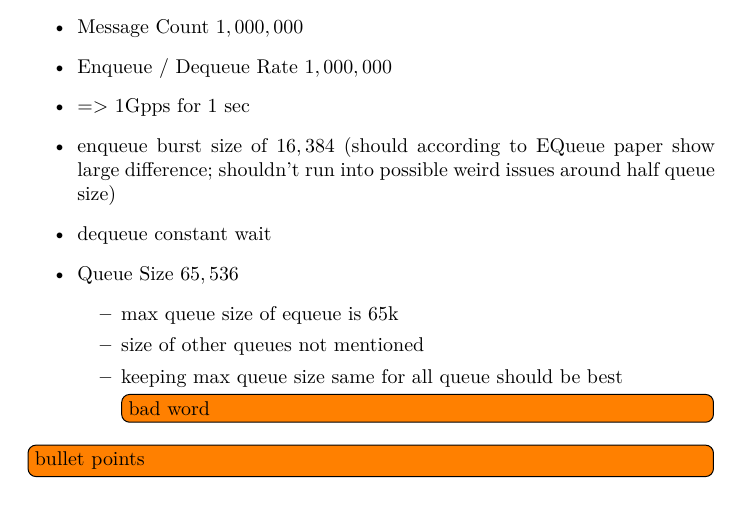
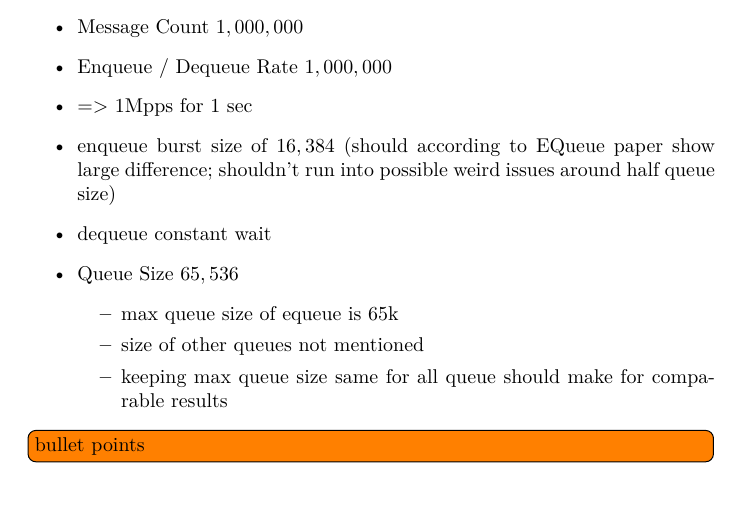
Before and after one commit to Computerdores/ba, a LaTeX document (latex/main.tex, which reads latex/test_setup.tex): part of page 4 of 4, cut so that both start at the same text. Compiled offline with XeLaTeX.

Commit message:
doc: remove outdated comment

```diff
--- a/latex/test_setup.tex
+++ b/latex/test_setup.tex
@@ -43,7 +43,7 @@
     \item based on EQueue benchmark
     \item Message Count $1,000,000$
     \item Enqueue / Dequeue Rate $1,000,000$
-    \item => 1Gpps for 1 sec
+    \item => 1Mpps for 1 sec
     \item enqueue burst size of $16,384$
           (should according to EQueue paper show large difference;
            shouldn't run into possible weird issues around half queue size)
@@ -52,7 +52,7 @@
         \begin{itemize}
             \item max queue size of equeue is 65k
             \item size of other queues not mentioned
-            \item keeping max queue size same for all queue should be best \todo{bad word}
+            \item keeping max queue size same for all queue should make for comparable results
         \end{itemize}
 \end{itemize}
 \todo{bullet points}
```
Also changed, not shown: 1 other file.
